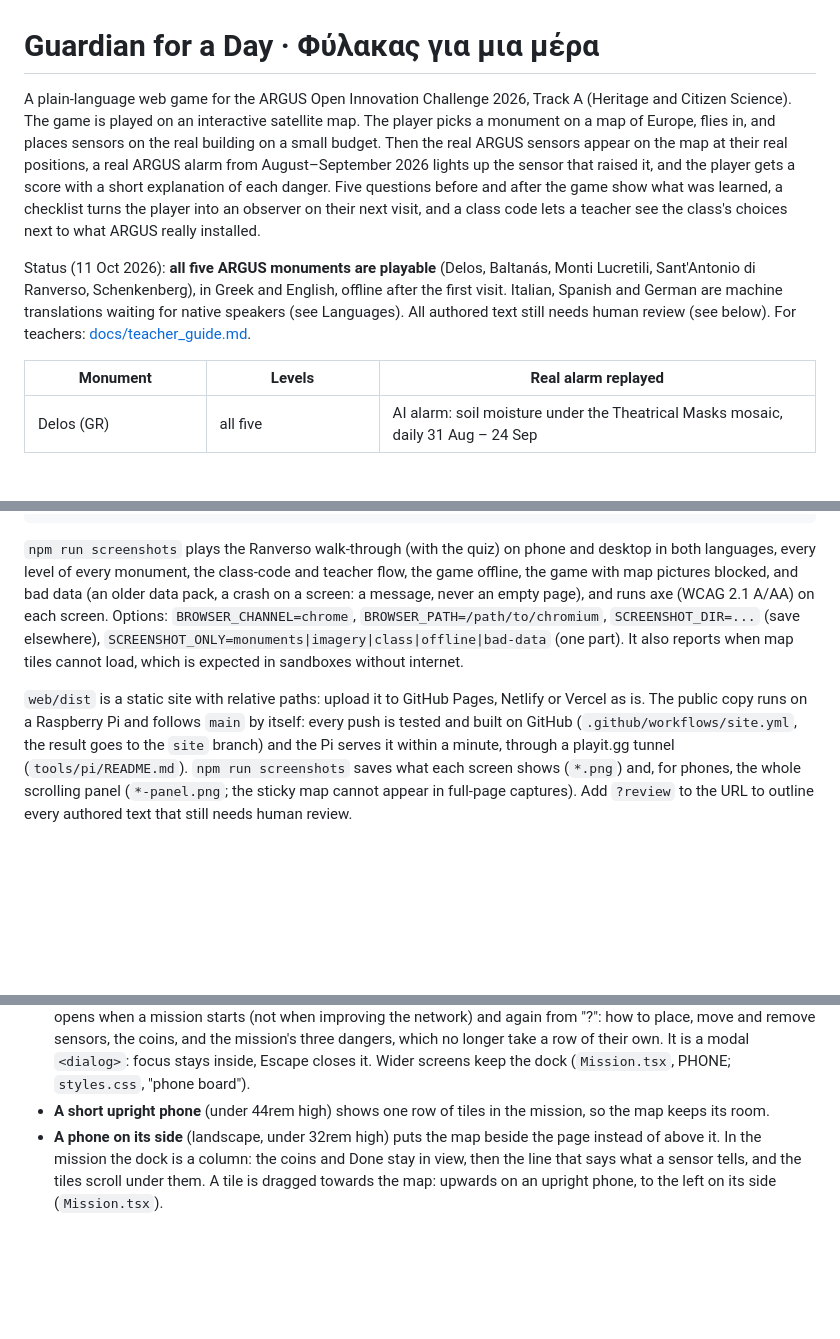
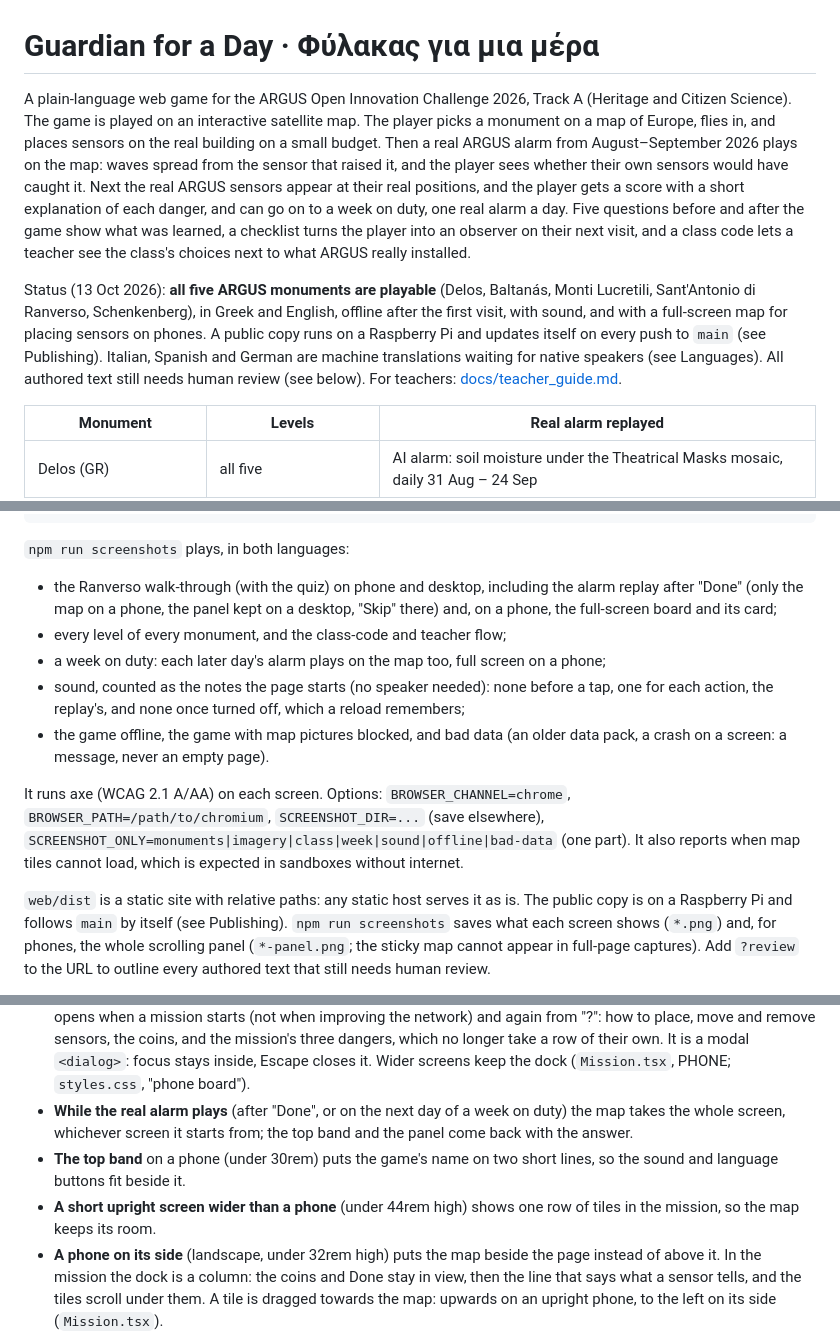
Before and after one commit to aloualou56/argus_trackA, a Markdown page: README.md, 3 parts joined by grey strips. Drawn GitHub-style; blank space fills up the shorter version.

````diff
--- a/README.md
+++ b/README.md
@@ -1,17 +1,19 @@
 # Guardian for a Day · Φύλακας για μια μέρα
 
-A plain-language web game for the ARGUS Open Innovation Challenge 2026, Track A (Heritage and Citizen Science).
-The game is played on an interactive satellite map. The player picks a monument on a map of Europe, flies in, and
-places sensors on the real building on a small budget. Then the real ARGUS sensors appear on the map at their real
-positions, a real ARGUS alarm from August–September 2026 lights up the sensor that raised it, and the player gets a
-score with a short explanation of each danger. Five questions before and after the game show what was learned, a
-checklist turns the player into an observer on their next visit, and a class code lets a teacher see the class's
-choices next to what ARGUS really installed.
+A plain-language web game for the ARGUS Open Innovation Challenge 2026, Track A (Heritage and Citizen Science). The
+game is played on an interactive satellite map. The player picks a monument on a map of Europe, flies in, and places
+sensors on the real building on a small budget. Then a real ARGUS alarm from August–September 2026 plays on the map:
+waves spread from the sensor that raised it, and the player sees whether their own sensors would have caught it.
+Next the real ARGUS sensors appear at their real positions, and the player gets a score with a short explanation of
+each danger, and can go on to a week on duty, one real alarm a day. Five questions before and after the game show
+what was learned, a checklist turns the player into an observer on their next visit, and a class code lets a teacher
+see the class's choices next to what ARGUS really installed.
 
-Status (11 Oct 2026): **all five ARGUS monuments are playable** (Delos, Baltanás, Monti Lucretili, Sant'Antonio di
-Ranverso, Schenkenberg), in Greek and English, offline after the first visit. Italian, Spanish and German are
-machine translations waiting for native speakers (see Languages). All authored text still needs human
-review (see below). For teachers: [docs/teacher_guide.md](docs/teacher_guide.md).
+Status (13 Oct 2026): **all five ARGUS monuments are playable** (Delos, Baltanás, Monti Lucretili, Sant'Antonio di
+Ranverso, Schenkenberg), in Greek and English, offline after the first visit, with sound, and with a full-screen map
+for placing sensors on phones. A public copy runs on a Raspberry Pi and updates itself on every push to `main` (see
+Publishing). Italian, Spanish and German are machine translations waiting for native speakers (see Languages). All
+authored text still needs human review (see below). For teachers: [docs/teacher_guide.md](docs/teacher_guide.md).
 
 | Monument | Levels | Real alarm replayed |
 |---|---|---|
@@ -46,16 +48,23 @@ npm run class        # after a build: the game and a class's records from this c
 npm run screenshots  # needs a build: plays the game in Edge, saves docs/screenshots, runs axe a11y checks
 ```
 
-`npm run screenshots` plays the Ranverso walk-through (with the quiz) on phone and desktop in both languages, every
-level of every monument, the class-code and teacher flow, the game offline, the game with map pictures blocked, and
-bad data (an older data pack, a crash on a screen: a message, never an empty page), and runs axe (WCAG 2.1 A/AA) on each screen. Options: `BROWSER_CHANNEL=chrome`, `BROWSER_PATH=/path/to/chromium`,
-`SCREENSHOT_DIR=...` (save elsewhere), `SCREENSHOT_ONLY=monuments|imagery|class|offline|bad-data` (one part). It also reports when map
-tiles cannot load, which is expected in sandboxes without internet.
+`npm run screenshots` plays, in both languages:
 
-`web/dist` is a static site with relative paths: upload it to GitHub Pages, Netlify or Vercel as is.
-The public copy runs on a Raspberry Pi and follows `main` by itself: every push is tested and built on GitHub
-(`.github/workflows/site.yml`, the result goes to the `site` branch) and the Pi serves it within a minute, through
-a playit.gg tunnel (`tools/pi/README.md`).
+- the Ranverso walk-through (with the quiz) on phone and desktop, including the alarm replay after "Done" (only the
+  map on a phone, the panel kept on a desktop, "Skip" there) and, on a phone, the full-screen board and its card;
+- every level of every monument, and the class-code and teacher flow;
+- a week on duty: each later day's alarm plays on the map too, full screen on a phone;
+- sound, counted as the notes the page starts (no speaker needed): none before a tap, one for each action, the
+  replay's, and none once turned off, which a reload remembers;
+- the game offline, the game with map pictures blocked, and bad data (an older data pack, a crash on a screen: a
+  message, never an empty page).
+
+It runs axe (WCAG 2.1 A/AA) on each screen. Options: `BROWSER_CHANNEL=chrome`, `BROWSER_PATH=/path/to/chromium`,
+`SCREENSHOT_DIR=...` (save elsewhere), `SCREENSHOT_ONLY=monuments|imagery|class|week|sound|offline|bad-data` (one
+part). It also reports when map tiles cannot load, which is expected in sandboxes without internet.
+
+`web/dist` is a static site with relative paths: any static host serves it as is. The public copy is on a
+Raspberry Pi and follows `main` by itself (see Publishing).
 `npm run screenshots` saves what each screen shows (`*.png`) and, for phones, the whole scrolling panel
 (`*-panel.png`; the sticky map cannot appear in full-page captures).
 Add `?review` to the URL to outline every authored text that still needs human review.
@@ -343,7 +358,12 @@ Phones and upright tablets have their own rules, all inside `max-width` queries
   move and remove sensors, the coins, and the mission's three dangers, which no longer take a row of their own.
   It is a modal `<dialog>`: focus stays inside, Escape closes it. Wider screens keep the dock (`Mission.tsx`, PHONE;
   `styles.css`, "phone board").
-- **A short upright phone** (under 44rem high) shows one row of tiles in the mission, so the map keeps its room.
+- **While the real alarm plays** (after "Done", or on the next day of a week on duty) the map takes the whole screen,
+  whichever screen it starts from; the top band and the panel come back with the answer.
+- **The top band** on a phone (under 30rem) puts the game's name on two short lines, so the sound and language
+  buttons fit beside it.
+- **A short upright screen wider than a phone** (under 44rem high) shows one row of tiles in the mission, so the
+  map keeps its room.
 - **A phone on its side** (landscape, under 32rem high) puts the map beside the page instead of above it. In the
   mission the dock is a column: the coins and Done stay in view, then the line that says what a sensor tells, and
   the tiles scroll under them. A tile is dragged towards the map: upwards on an upright phone, to the left on its
````
Also changed, not shown: other parts of README.md (+52 -12 lines).
